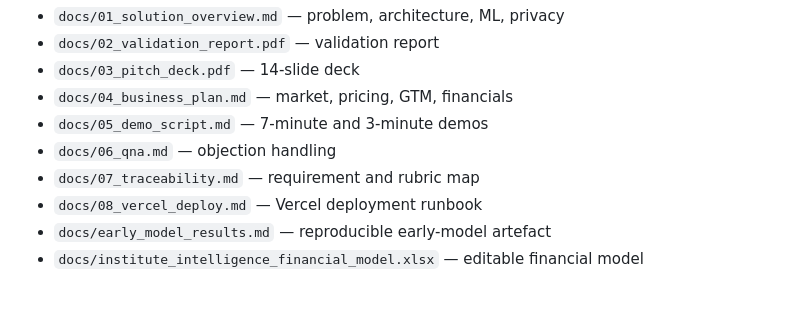
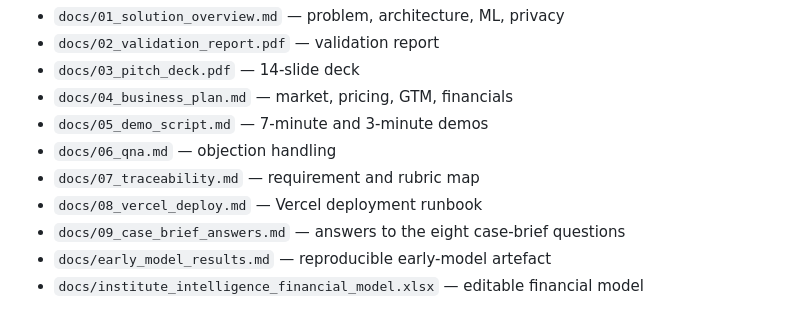
Before and after one commit to anushkaoui/nextute-data-moat, a Markdown page: README.md, the part around the change. Drawn GitHub-style.

Commit message:
Add case-brief question answers and live deployment notes

```diff
--- a/README.md
+++ b/README.md
@@ -121,5 +121,6 @@ See `docs/08_vercel_deploy.md`. Vercel runs the FastAPI app, but you must supply
 - `docs/06_qna.md` — objection handling
 - `docs/07_traceability.md` — requirement and rubric map
 - `docs/08_vercel_deploy.md` — Vercel deployment runbook
+- `docs/09_case_brief_answers.md` — answers to the eight case-brief questions
 - `docs/early_model_results.md` — reproducible early-model artefact
 - `docs/institute_intelligence_financial_model.xlsx` — editable financial model
```
Also changed, not shown: docs/09_case_brief_answers.md (added, +200 -0 lines).
